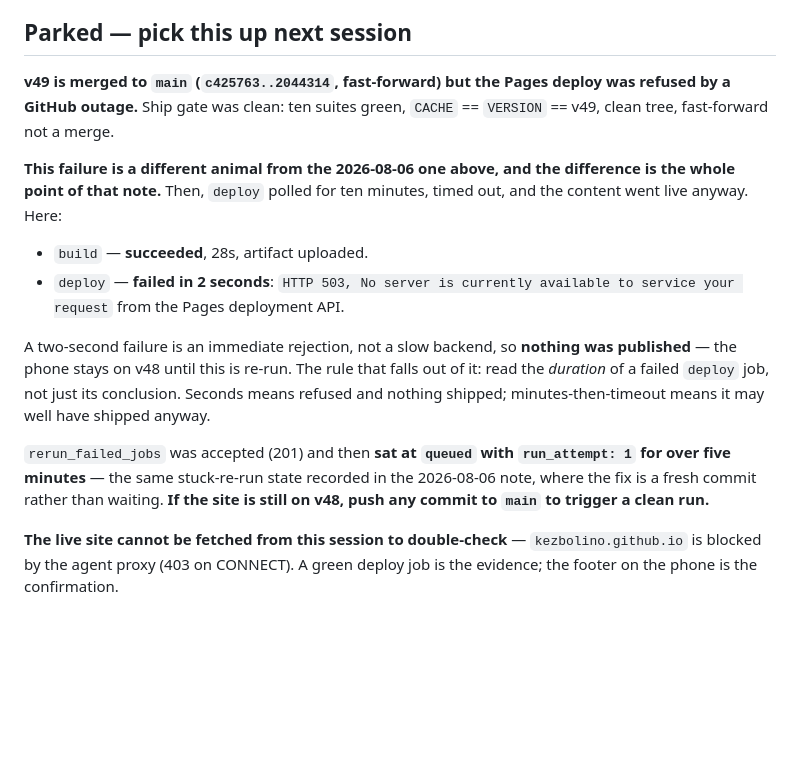
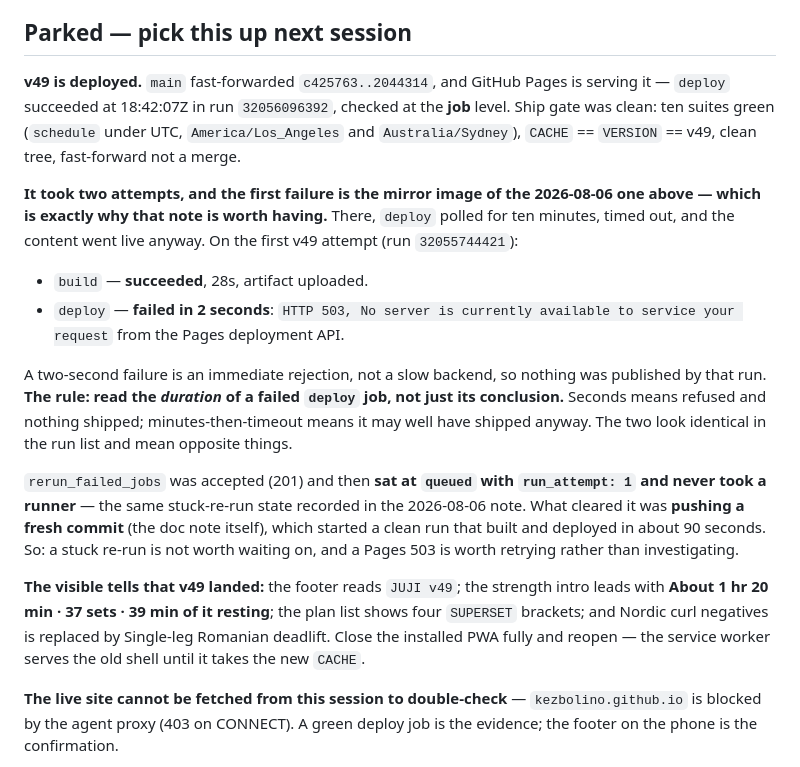
Before and after one commit to kezbolino/JJ-app, a Markdown page: CLAUDE.md, the part around the change. GitHub-like rendering; blank space fills up the shorter version.

Commit message:
Correct the deploy note: v49 is live
The earlier note was written while the deploy was still failing and said the
site was on v48. A fresh run built and deployed successfully at 18:42:07Z, so
the record now says so — and what actually cleared the stuck re-run (pushing a
commit, not waiting) is written down alongside it.

Co-Authored-By: Claude Opus 5 <noreply@anthropic.com>
Claude-Session: https://claude.ai/code/session_01RxZGnHuMb6anSh6kpEEmwE

```diff
--- a/CLAUDE.md
+++ b/CLAUDE.md
@@ -2472,29 +2472,39 @@ data if forgotten:
 
 ## Parked — pick this up next session
 
-**v49 is merged to `main` (`c425763..2044314`, fast-forward) but the Pages
-deploy was refused by a GitHub outage.** Ship gate was clean: ten suites green,
-`CACHE` == `VERSION` == v49, clean tree, fast-forward not a merge.
-
-**This failure is a different animal from the 2026-08-06 one above, and the
-difference is the whole point of that note.** Then, `deploy` polled for ten
-minutes, timed out, and the content went live anyway. Here:
+**v49 is deployed.** `main` fast-forwarded `c425763..2044314`, and GitHub Pages
+is serving it — `deploy` succeeded at 18:42:07Z in run `32056096392`, checked at
+the **job** level. Ship gate was clean: ten suites green (`schedule` under UTC,
+`America/Los_Angeles` and `Australia/Sydney`), `CACHE` == `VERSION` == v49,
+clean tree, fast-forward not a merge.
+
+**It took two attempts, and the first failure is the mirror image of the
+2026-08-06 one above — which is exactly why that note is worth having.** There,
+`deploy` polled for ten minutes, timed out, and the content went live anyway.
+On the first v49 attempt (run `32055744421`):
 
 - `build` — **succeeded**, 28s, artifact uploaded.
 - `deploy` — **failed in 2 seconds**: `HTTP 503, No server is currently
   available to service your request` from the Pages deployment API.
 
-A two-second failure is an immediate rejection, not a slow backend, so **nothing
-was published** — the phone stays on v48 until this is re-run. The rule that
-falls out of it: read the *duration* of a failed `deploy` job, not just its
-conclusion. Seconds means refused and nothing shipped; minutes-then-timeout
-means it may well have shipped anyway.
+A two-second failure is an immediate rejection, not a slow backend, so nothing
+was published by that run. **The rule: read the *duration* of a failed `deploy`
+job, not just its conclusion.** Seconds means refused and nothing shipped;
+minutes-then-timeout means it may well have shipped anyway. The two look
+identical in the run list and mean opposite things.
 
 `rerun_failed_jobs` was accepted (201) and then **sat at `queued` with
-`run_attempt: 1` for over five minutes** — the same stuck-re-run state recorded
-in the 2026-08-06 note, where the fix is a fresh commit rather than waiting.
-**If the site is still on v48, push any commit to `main` to trigger a clean
-run.**
+`run_attempt: 1` and never took a runner** — the same stuck-re-run state
+recorded in the 2026-08-06 note. What cleared it was **pushing a fresh commit**
+(the doc note itself), which started a clean run that built and deployed in
+about 90 seconds. So: a stuck re-run is not worth waiting on, and a Pages 503 is
+worth retrying rather than investigating.
+
+**The visible tells that v49 landed:** the footer reads `JUJI v49`; the strength
+intro leads with **About 1 hr 20 min · 37 sets · 39 min of it resting**; the plan
+list shows four `SUPERSET` brackets; and Nordic curl negatives is replaced by
+Single-leg Romanian deadlift. Close the installed PWA fully and reopen — the
+service worker serves the old shell until it takes the new `CACHE`.
 
 **The live site cannot be fetched from this session to double-check** —
 `kezbolino.github.io` is blocked by the agent proxy (403 on CONNECT). A green
```
